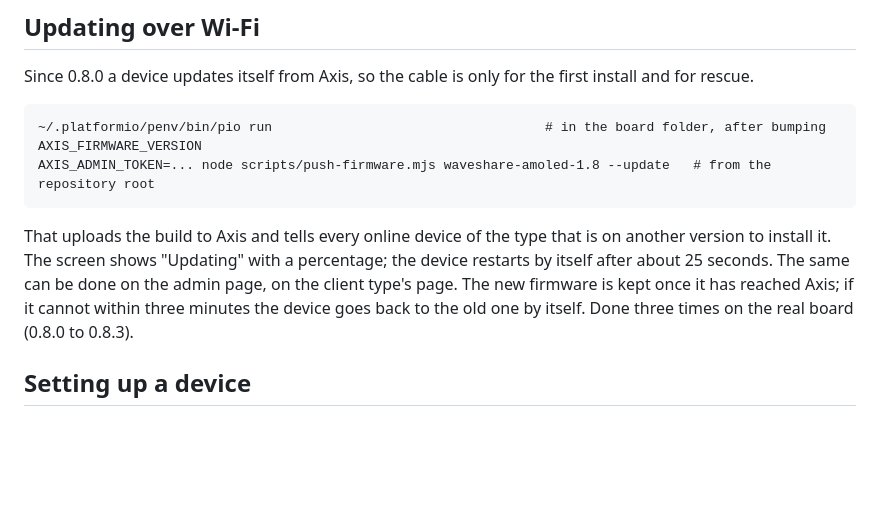
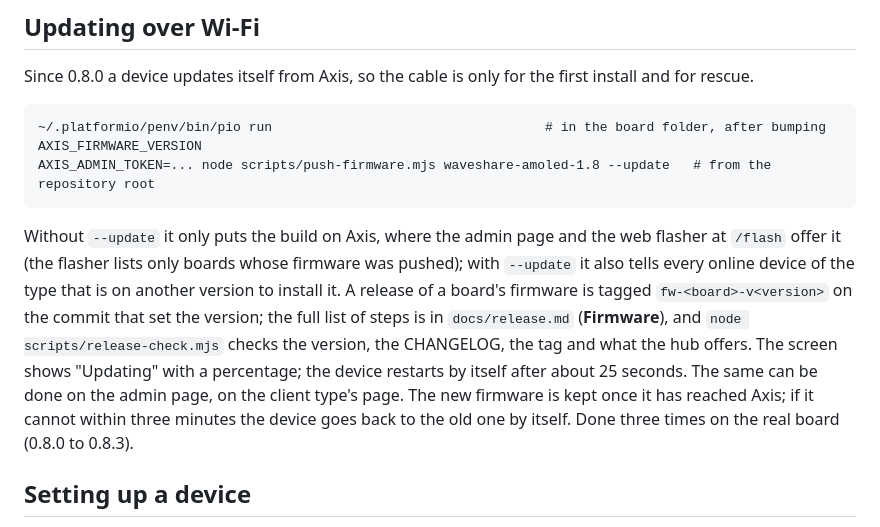
Before and after one commit to atitkh/vortex-axis, a Markdown page: firmware/README.md, the part around the change. GitHub-like rendering; blank space fills up the shorter version.

````diff
--- a/firmware/README.md
+++ b/firmware/README.md
@@ -44,7 +44,7 @@ Since 0.8.0 a device updates itself from Axis, so the cable is only for the firs
 AXIS_ADMIN_TOKEN=... node scripts/push-firmware.mjs waveshare-amoled-1.8 --update   # from the repository root
 ```
 
-That uploads the build to Axis and tells every online device of the type that is on another version to install it. The screen shows "Updating" with a percentage; the device restarts by itself after about 25 seconds. The same can be done on the admin page, on the client type's page. The new firmware is kept once it has reached Axis; if it cannot within three minutes the device goes back to the old one by itself. Done three times on the real board (0.8.0 to 0.8.3).
+Without `--update` it only puts the build on Axis, where the admin page and the web flasher at `/flash` offer it (the flasher lists only boards whose firmware was pushed); with `--update` it also tells every online device of the type that is on another version to install it. A release of a board's firmware is tagged `fw-<board>-v<version>` on the commit that set the version; the full list of steps is in `docs/release.md` (**Firmware**), and `node scripts/release-check.mjs` checks the version, the CHANGELOG, the tag and what the hub offers. The screen shows "Updating" with a percentage; the device restarts by itself after about 25 seconds. The same can be done on the admin page, on the client type's page. The new firmware is kept once it has reached Axis; if it cannot within three minutes the device goes back to the old one by itself. Done three times on the real board (0.8.0 to 0.8.3).
 
 ## Setting up a device
 
````
Also changed, not shown: CLAUDE.md (+2 -2 lines), docs/release.md (+17 -5 lines).
